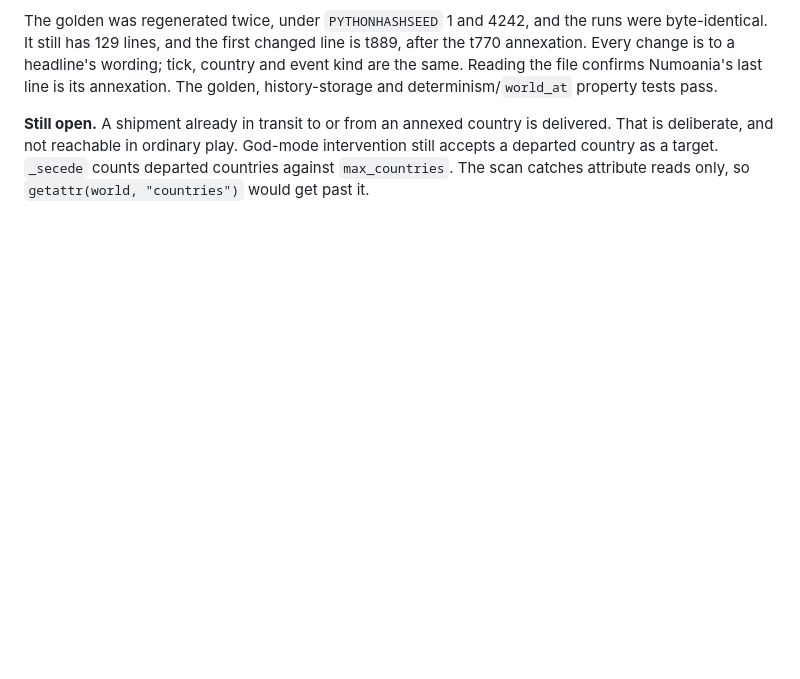
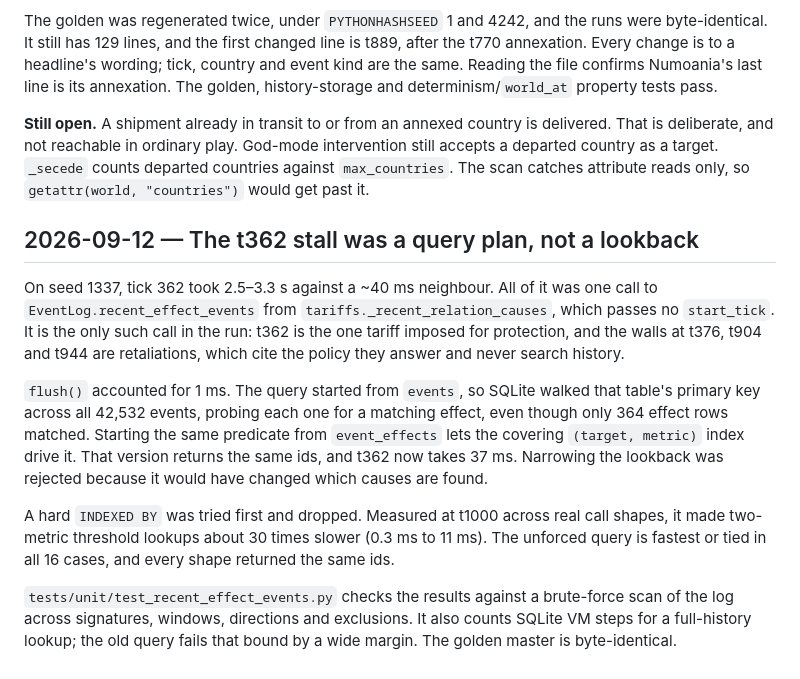
Before and after one commit to ThePrivatePanda/meddler, a Markdown page: docs/progress.md, the part around the change. Drawn GitHub-style; blank space fills up the shorter version.

Commit message:
Record the cause-lookup query plan fix in progress notes

```diff
--- a/docs/progress.md
+++ b/docs/progress.md
@@ -1531,3 +1531,27 @@ and determinism/`world_at` property tests pass.
 is deliberate, and not reachable in ordinary play. God-mode intervention still accepts a
 departed country as a target. `_secede` counts departed countries against `max_countries`. The
 scan catches attribute reads only, so `getattr(world, "countries")` would get past it.
+
+## 2026-09-12 — The t362 stall was a query plan, not a lookback
+
+On seed 1337, tick 362 took 2.5–3.3 s against a ~40 ms neighbour. All of it was one call to
+`EventLog.recent_effect_events` from `tariffs._recent_relation_causes`, which passes no
+`start_tick`. It is the only such call in the run: t362 is the one tariff imposed for
+protection, and the walls at t376, t904 and t944 are retaliations, which cite the policy
+they answer and never search history.
+
+`flush()` accounted for 1 ms. The query started from `events`, so SQLite walked that table's
+primary key across all 42,532 events, probing each one for a matching effect, even though
+only 364 effect rows matched. Starting the same predicate from `event_effects` lets the
+covering `(target, metric)` index drive it. That version returns the same ids, and t362 now
+takes 37 ms. Narrowing the lookback was rejected because it would have changed which causes
+are found.
+
+A hard `INDEXED BY` was tried first and dropped. Measured at t1000 across real call shapes,
+it made two-metric threshold lookups about 30 times slower (0.3 ms to 11 ms). The unforced
+query is fastest or tied in all 16 cases, and every shape returned the same ids.
+
+`tests/unit/test_recent_effect_events.py` checks the results against a brute-force scan of
+the log across signatures, windows, directions and exclusions. It also counts SQLite VM steps
+for a full-history lookup; the old query fails that bound by a wide margin. The golden master
+is byte-identical.
```
